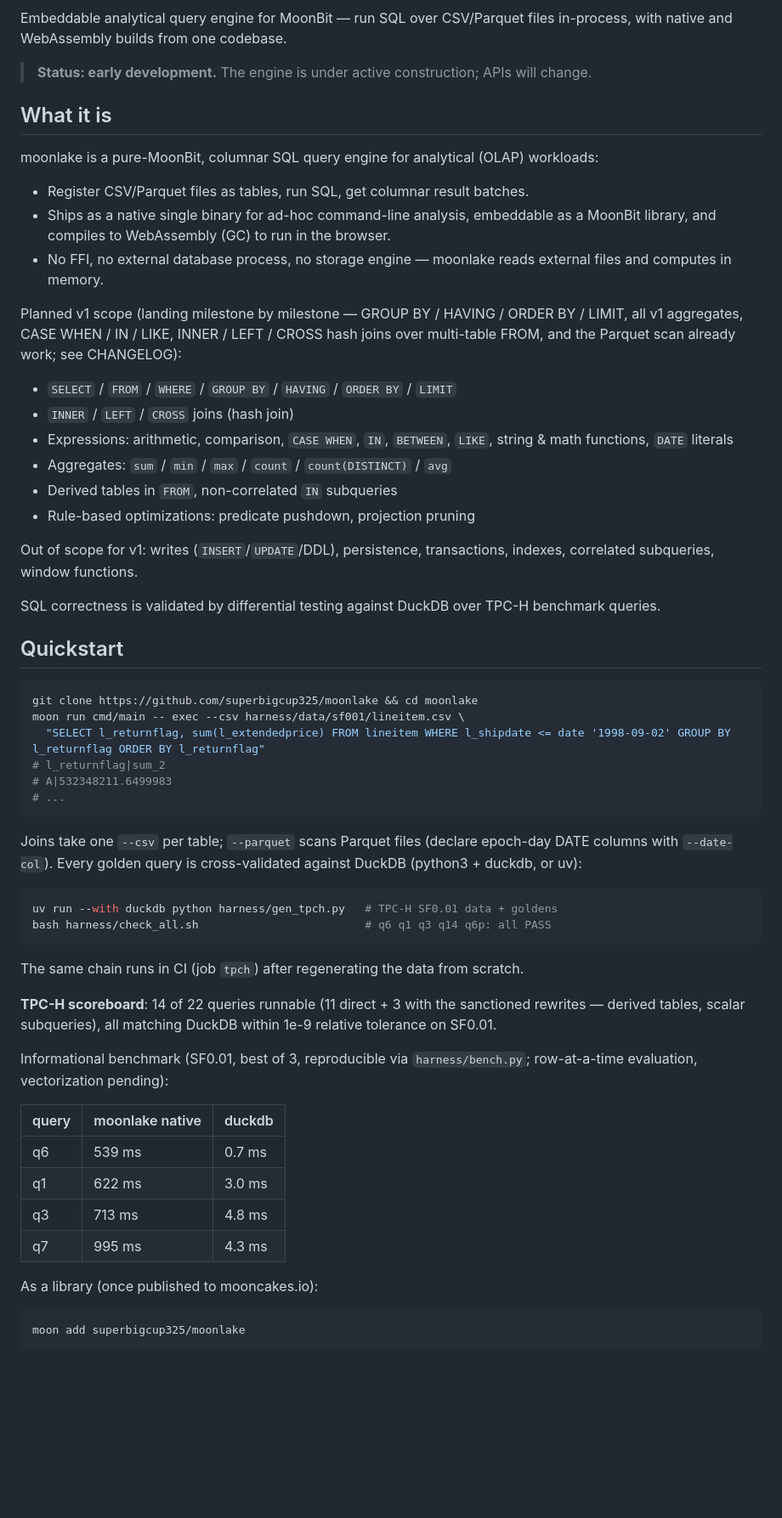
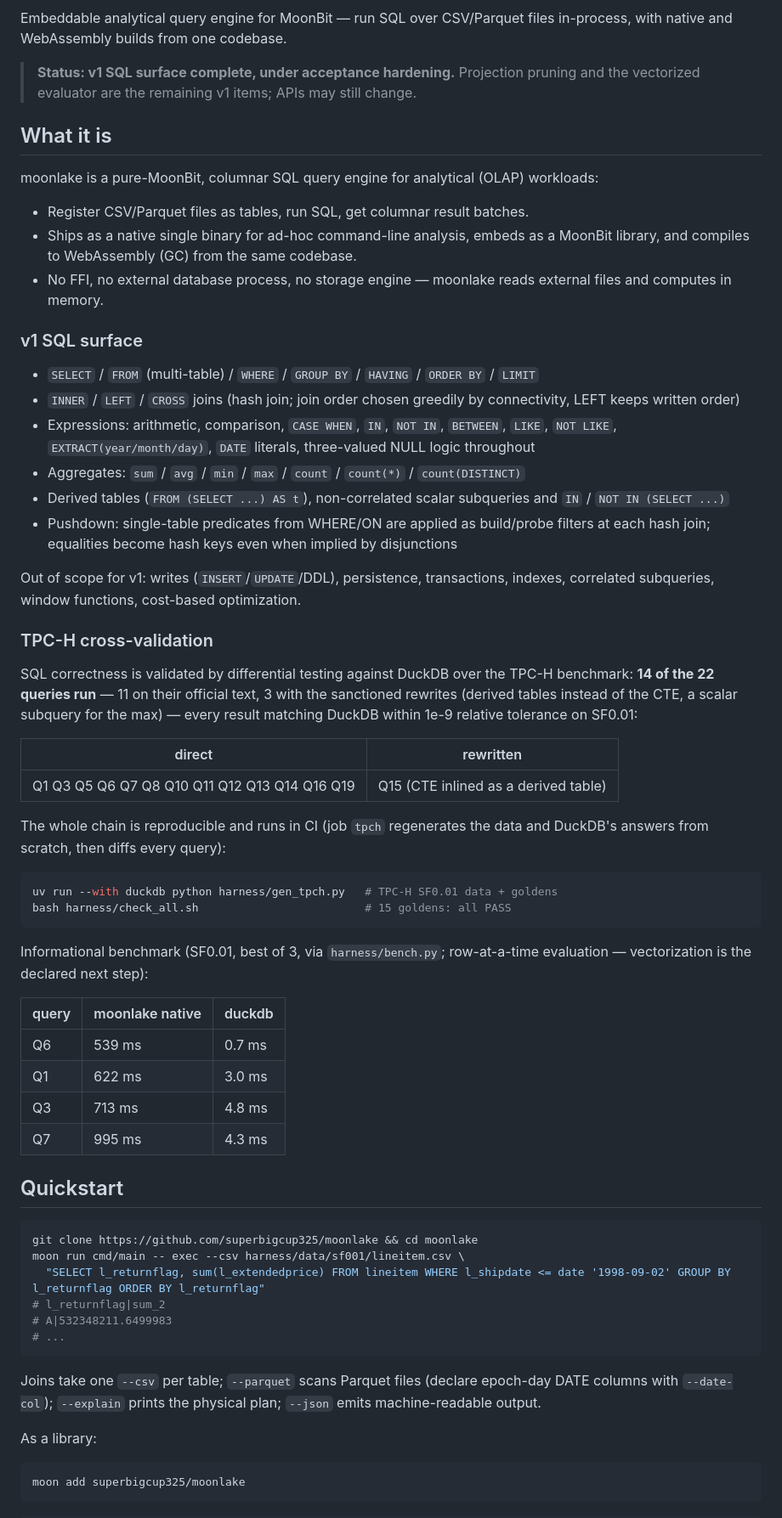
Before and after one commit to superbigcup325/moonlake, a Markdown page: README.mbt.md, the part around one of its changes. Shown at 85% size. Rendered like a GitHub page; blank space fills up the shorter version.

Commit message:
docs(README): acceptance-facing front page
CI badge, the concrete v1 SQL surface, the TPC-H scoreboard as a table
(14/22, direct vs rewritten), the benchmark with its caveat, an
install-and-embed snippet, and the ecosystem-boundary section the plan
required: parser / format readers / Arrow interchange / embedded OLTP /
DuckDB bindings, each with the exact seam to moonlake.

````diff
--- a/README.mbt.md
+++ b/README.mbt.md
@@ -2,31 +4,51 @@
 
 Embeddable analytical query engine for MoonBit — run SQL over CSV/Parquet files in-process, with native and WebAssembly builds from one codebase.
 
-> **Status: early development.** The engine is under active construction; APIs will change.
+> **Status: v1 SQL surface complete, under acceptance hardening.** Projection pruning and the vectorized evaluator are the remaining v1 items; APIs may still change.
 
 ## What it is
 
 moonlake is a pure-MoonBit, columnar SQL query engine for analytical (OLAP) workloads:
 
 - Register CSV/Parquet files as tables, run SQL, get columnar result batches.
-- Ships as a native single binary for ad-hoc command-line analysis, embeddable as a MoonBit library, and compiles to WebAssembly (GC) to run in the browser.
+- Ships as a native single binary for ad-hoc command-line analysis, embeds as a MoonBit library, and compiles to WebAssembly (GC) from the same codebase.
 - No FFI, no external database process, no storage engine — moonlake reads external files and computes in memory.
 
-Planned v1 scope (landing milestone by milestone — GROUP BY /
-HAVING / ORDER BY / LIMIT, all v1 aggregates, CASE WHEN / IN / LIKE,
-INNER / LEFT / CROSS hash joins over multi-table FROM, and the Parquet
-scan already work; see CHANGELOG):
+### v1 SQL surface
 
-- `SELECT` / `FROM` / `WHERE` / `GROUP BY` / `HAVING` / `ORDER BY` / `LIMIT`
-- `INNER` / `LEFT` / `CROSS` joins (hash join)
-- Expressions: arithmetic, comparison, `CASE WHEN`, `IN`, `BETWEEN`, `LIKE`, string & math functions, `DATE` literals
-- Aggregates: `sum` / `min` / `max` / `count` / `count(DISTINCT)` / `avg`
-- Derived tables in `FROM`, non-correlated `IN` subqueries
-- Rule-based optimizations: predicate pushdown, projection pruning
+- `SELECT` / `FROM` (multi-table) / `WHERE` / `GROUP BY` / `HAVING` / `ORDER BY` / `LIMIT`
+- `INNER` / `LEFT` / `CROSS` joins (hash join; join order chosen greedily by connectivity, LEFT keeps written order)
+- Expressions: arithmetic, comparison, `CASE WHEN`, `IN`, `NOT IN`, `BETWEEN`, `LIKE`, `NOT LIKE`, `EXTRACT(year/month/day)`, `DATE` literals, three-valued NULL logic throughout
+- Aggregates: `sum` / `avg` / `min` / `max` / `count` / `count(*)` / `count(DISTINCT)`
+- Derived tables (`FROM (SELECT ...) AS t`), non-correlated scalar subqueries and `IN` / `NOT IN (SELECT ...)`
+- Pushdown: single-table predicates from WHERE/ON are applied as build/probe filters at each hash join; equalities become hash keys even when implied by disjunctions
 
-Out of scope for v1: writes (`INSERT`/`UPDATE`/DDL), persistence, transactions, indexes, correlated subqueries, window functions.
+Out of scope for v1: writes (`INSERT`/`UPDATE`/DDL), persistence, transactions, indexes, correlated subqueries, window functions, cost-based optimization.
 
-SQL correctness is validated by differential testing against DuckDB over TPC-H benchmark queries.
+### TPC-H cross-validation
+
+SQL correctness is validated by differential testing against DuckDB over the TPC-H benchmark: **14 of the 22 queries run** — 11 on their official text, 3 with the sanctioned rewrites (derived tables instead of the CTE, a scalar subquery for the max) — every result matching DuckDB within 1e-9 relative tolerance on SF0.01:
+
+| direct | rewritten |
+|---|---|
+| Q1 Q3 Q5 Q6 Q7 Q8 Q10 Q11 Q12 Q13 Q14 Q16 Q19 | Q15 (CTE inlined as a derived table) |
+
+The whole chain is reproducible and runs in CI (job `tpch` regenerates the data and DuckDB's answers from scratch, then diffs every query):
+
+```bash
+uv run --with duckdb python harness/gen_tpch.py   # TPC-H SF0.01 data + goldens
+bash harness/check_all.sh                         # 15 goldens: all PASS
+```
+
+Informational benchmark (SF0.01, best of 3, via `harness/bench.py`;
+row-at-a-time evaluation — vectorization is the declared next step):
+
+| query | moonlake native | duckdb |
+|---|---|---|
+| Q6 | 539 ms | 0.7 ms |
+| Q1 | 622 ms | 3.0 ms |
+| Q3 | 713 ms | 4.8 ms |
+| Q7 | 995 ms | 4.3 ms |
 
 ## Quickstart
 
@@ -39,33 +61,9 @@ moon run cmd/main -- exec --csv harness/data/sf001/lineitem.csv \
 # ...
 ```
 
-Joins take one `--csv` per table; `--parquet` scans Parquet files
-(declare epoch-day DATE columns with `--date-col`). Every golden query
-is cross-validated against DuckDB (python3 + duckdb, or uv):
+Joins take one `--csv` per table; `--parquet` scans Parquet files (declare epoch-day DATE columns with `--date-col`); `--explain` prints the physical plan; `--json` emits machine-readable output.
 
-```bash
-uv run --with duckdb python harness/gen_tpch.py   # TPC-H SF0.01 data + goldens
-bash harness/check_all.sh                         # q6 q1 q3 q14 q6p: all PASS
-```
-
-The same chain runs in CI (job `tpch`) after regenerating the data from
-scratch.
-
-**TPC-H scoreboard**: 14 of 22 queries runnable (11 direct + 3 with the
-sanctioned rewrites — derived tables, scalar subqueries), all matching
-DuckDB within 1e-9 relative tolerance on SF0.01.
-
-Informational benchmark (SF0.01, best of 3, reproducible via
-`harness/bench.py`; row-at-a-time evaluation, vectorization pending):
-
-| query | moonlake native | duckdb |
-|---|---|---|
-| q6 | 539 ms | 0.7 ms |
-| q1 | 622 ms | 3.0 ms |
-| q3 | 713 ms | 4.8 ms |
-| q7 | 995 ms | 4.3 ms |
-
-As a library (once published to mooncakes.io):
+As a library:
 
 ```bash
 moon add superbigcup325/moonlake
````
Also changed, not shown: other parts of README.mbt.md (+27 -1 lines).
